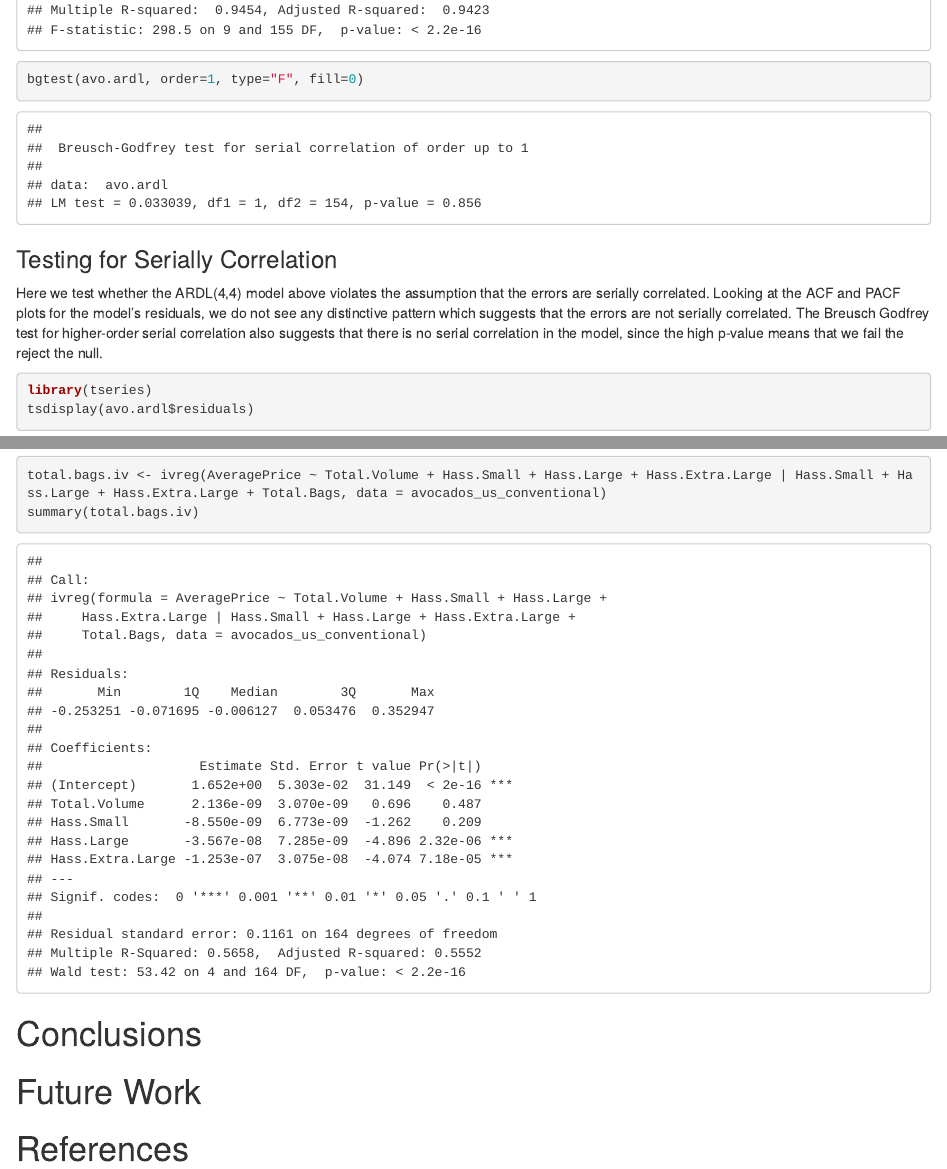
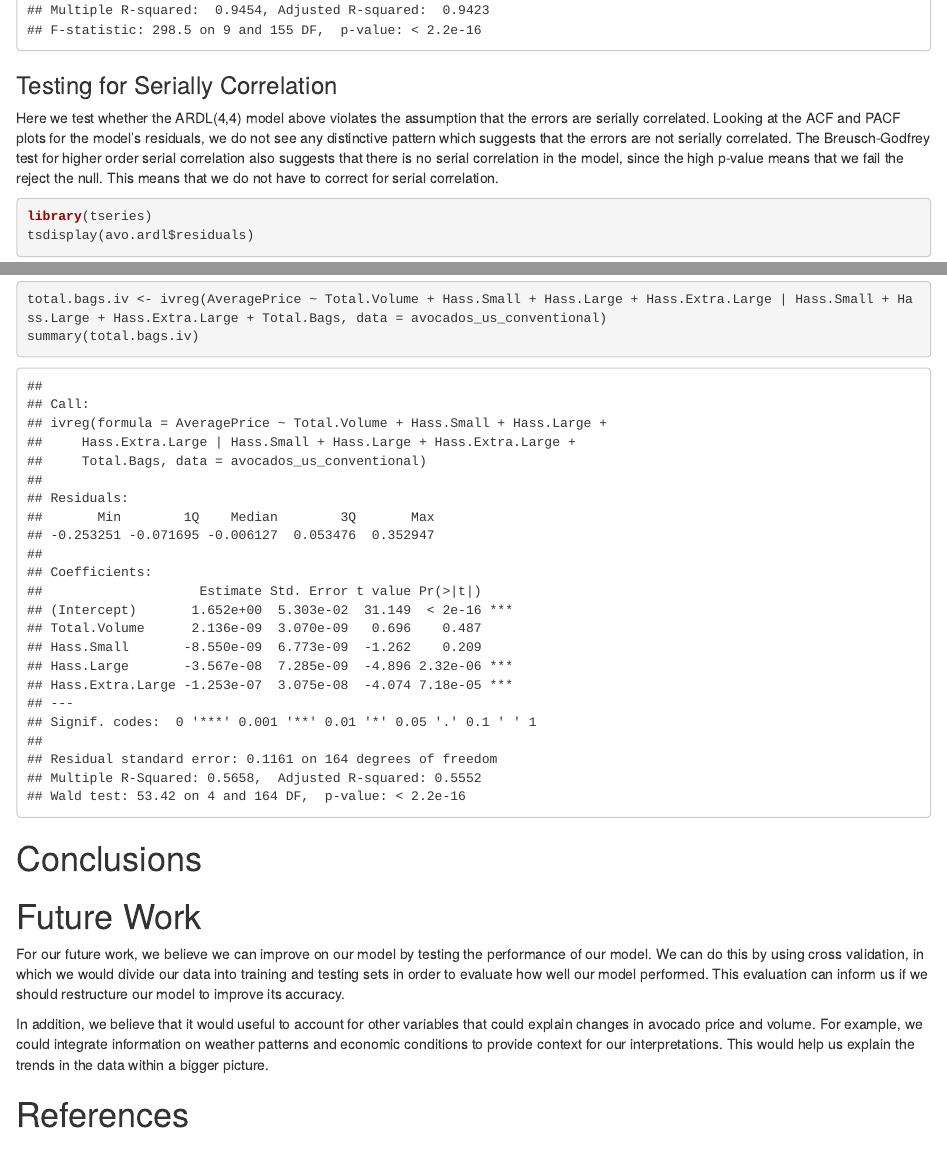
Before and after one commit to calvinraab/Avocado-Analysis, an R Markdown document (avocado_rmd.Rmd): the page in a window 1100 px wide, from 12570 px down, and a second part further down, joined at a grey line. Rendered offline with R 4.5, knitr and Pandoc, with nearby package versions.

Commit message:
conclusion

````diff
--- a/avocado_rmd.Rmd
+++ b/avocado_rmd.Rmd
@@ -185,13 +184,11 @@ Below is an ARDL(4,4) model. We built this model to see the statistical signific
 # ARDL(4,4)
 avo.ardl <- dynlm(AveragePrice.ts ~ L(AveragePrice.ts,1:4) + L(TotalVolume.ts, 0:4))
 summary(avo.ardl)
-
-bgtest(avo.ardl, order=1, type="F", fill=0)
 ```
 
 ### Testing for Serially Correlation
 
-Here we test whether the ARDL(4,4) model above violates the assumption that the errors are serially correlated. Looking at the ACF and PACF plots for the model's residuals, we do not see any distinctive pattern which suggests that the errors are not serially correlated. The Breusch Godfrey test for higher-order serial correlation also suggests that there is no serial correlation in the model, since the high p-value means that we fail the reject the null.
+Here we test whether the ARDL(4,4) model above violates the assumption that the errors are serially correlated. Looking at the ACF and PACF plots for the model's residuals, we do not see any distinctive pattern which suggests that the errors are not serially correlated. The Breusch-Godfrey test for higher order serial correlation also suggests that there is no serial correlation in the model, since the high p-value means that we fail the reject the null. This means that we do not have to correct for serial correlation.
 
 ```{r}
 library(tseries)
@@ -216,7 +213,11 @@ summary(total.bags.iv)
 
 # Conclusions
 
-# Future Work
 
 
+# Future Work
+For our future work, we believe we can improve on our model by testing the performance of our model. We can do this by using cross validation, in which we would divide our data into training and testing sets in order to evaluate how well our model performed. This evaluation can inform us if we should restructure our model to improve its accuracy.
+
+In addition, we believe that it would useful to account for other variables that could explain changes in avocado price and volume. For example, we could integrate information on weather patterns and economic conditions to provide context for our interpretations. This would help us explain the trends in the data within a bigger picture.
+
 # References
````
Also changed, not shown: avocado_rmd.Rmd (3 more changed lines).
